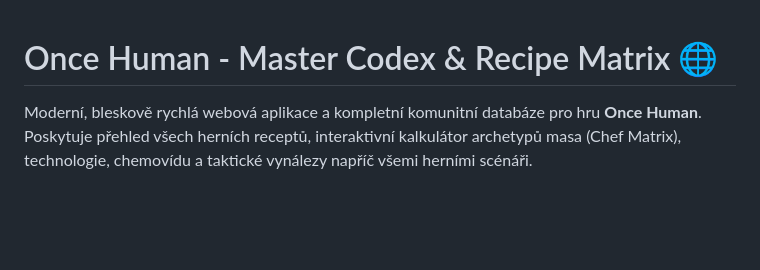
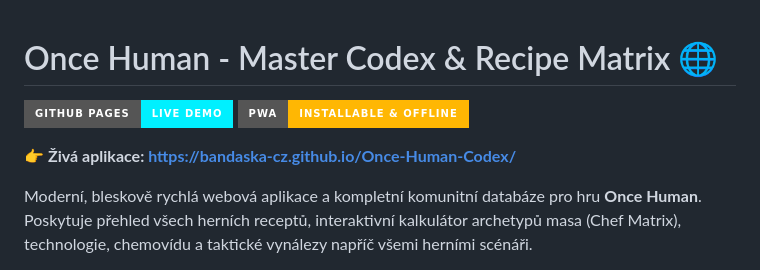
Before and after one commit to bandaska-cz/Once-Human-Codex, a Markdown page: README.md, the part around the change. Drawn GitHub-style; badges without logos; blank space fills up the shorter version.

Commit message:
Add live demo badges and URL to README.md

```diff
--- a/README.md
+++ b/README.md
@@ -1,4 +1,9 @@
 # Once Human - Master Codex & Recipe Matrix 🌐
+
+[![GitHub Pages](https://img.shields.io/badge/GitHub%20Pages-Live%20Demo-00f0ff?style=for-the-badge&logo=github)](https://bandaska-cz.github.io/Once-Human-Codex/)
+[![PWA](https://img.shields.io/badge/PWA-Installable%20%26%20Offline-ffb703?style=for-the-badge)](https://bandaska-cz.github.io/Once-Human-Codex/)
+
+👉 **Živá aplikace: [https://bandaska-cz.github.io/Once-Human-Codex/](https://bandaska-cz.github.io/Once-Human-Codex/)**
 
 Moderní, bleskově rychlá webová aplikace a kompletní komunitní databáze pro hru **Once Human**. Poskytuje přehled všech herních receptů, interaktivní kalkulátor archetypů masa (Chef Matrix), technologie, chemovídu a taktické vynálezy napříč všemi herními scénáři.
 
```
